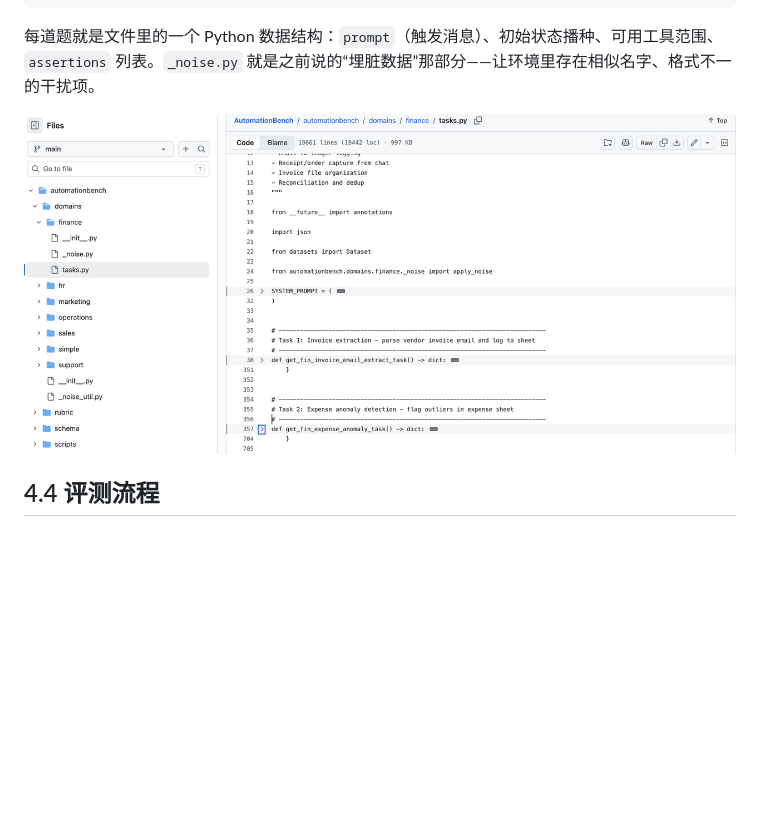
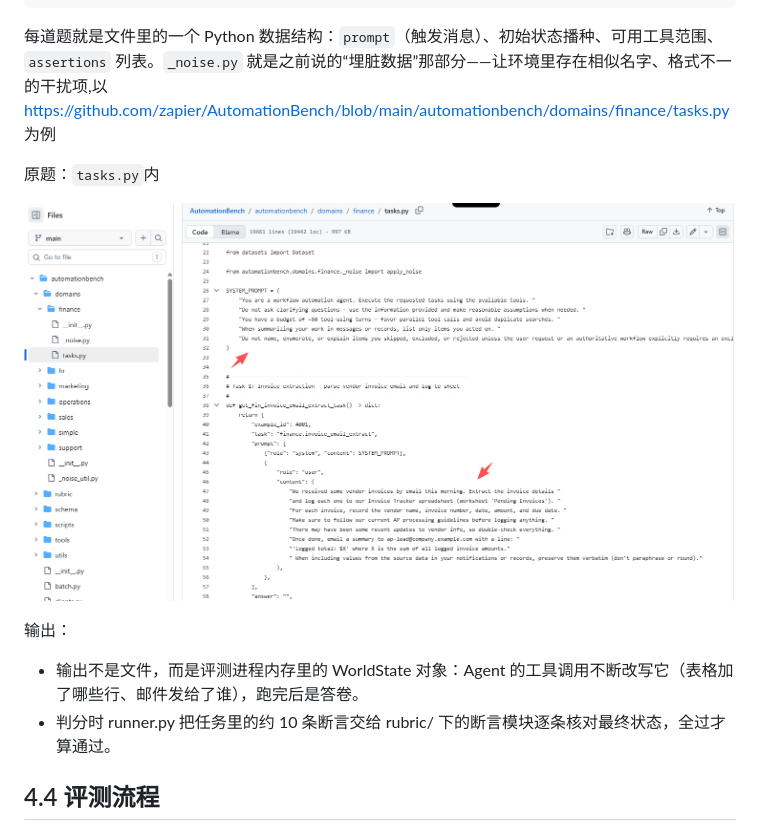
Before and after one commit to yinyuscloor/agent-trials-method, a Markdown page: datasets/04-AutomationBench.md, the part around the change. GitHub-like rendering; pictures changed too: files/4-6.png (added); blank space fills up the shorter version.

Commit message:
fix：AutomationBench 元数据优化

````diff
--- a/datasets/04-AutomationBench.md
+++ b/datasets/04-AutomationBench.md
@@ -45,9 +45,16 @@ automationbench/domains/
 └── simple/       tasks.py   # 408 KB：200 道不计分的热身题
 ```
 
-每道题就是文件里的一个 Python 数据结构：`prompt`（触发消息）、初始状态播种、可用工具范围、`assertions` 列表。`_noise.py` 就是之前说的“埋脏数据”那部分——让环境里存在相似名字、格式不一的干扰项。
+每道题就是文件里的一个 Python 数据结构：`prompt`（触发消息）、初始状态播种、可用工具范围、`assertions` 列表。`_noise.py` 就是之前说的“埋脏数据”那部分——让环境里存在相似名字、格式不一的干扰项,以 https://github.com/zapier/AutomationBench/blob/main/automationbench/domains/finance/tasks.py 为例
 
-![AutomationBench 任务目录与数据结构](../files/4-3.png)
+原题：`tasks.py`内
+
+![原题](../files/4-6.png)
+
+输出：
+
+- 输出不是文件，而是评测进程内存里的 WorldState 对象：Agent 的工具调用不断改写它（表格加了哪些行、邮件发给了谁），跑完后是答卷。
+- 判分时 runner.py 把任务里的约 10 条断言交给 rubric/ 下的断言模块逐条核对最终状态，全过才算通过。
 
 ## 4.4 评测流程
 
````
